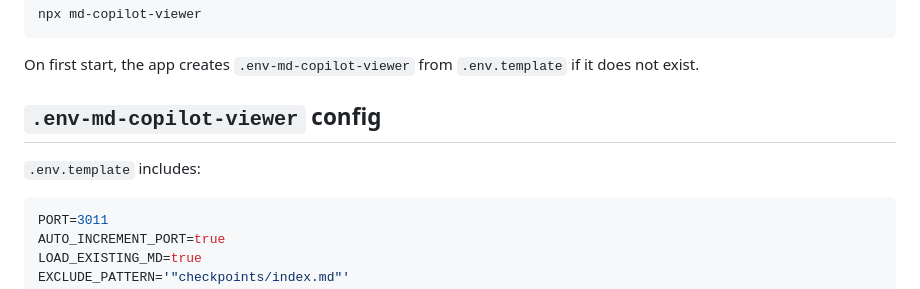
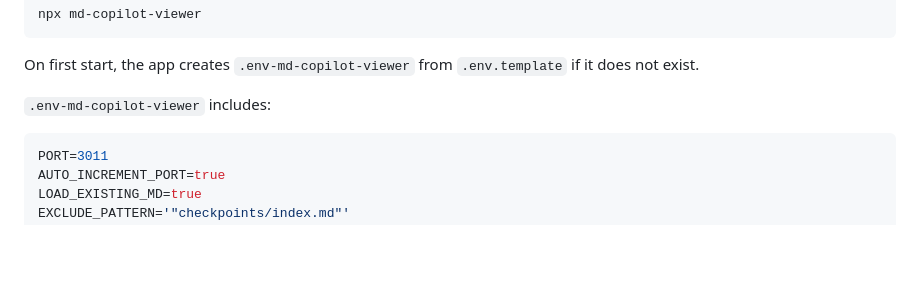
Before and after one commit to Tommertom/md-copilot-mon, a Markdown page: README.md, the part around the change. Rendered like a GitHub page; blank space fills up the shorter version.

````diff
--- a/README.md
+++ b/README.md
@@ -45,9 +45,7 @@ npx md-copilot-viewer
 
 On first start, the app creates `.env-md-copilot-viewer` from `.env.template` if it does not exist.
 
-## `.env-md-copilot-viewer` config
-
-`.env.template` includes:
+`.env-md-copilot-viewer` includes:
 
 ```env
 PORT=3011
````
